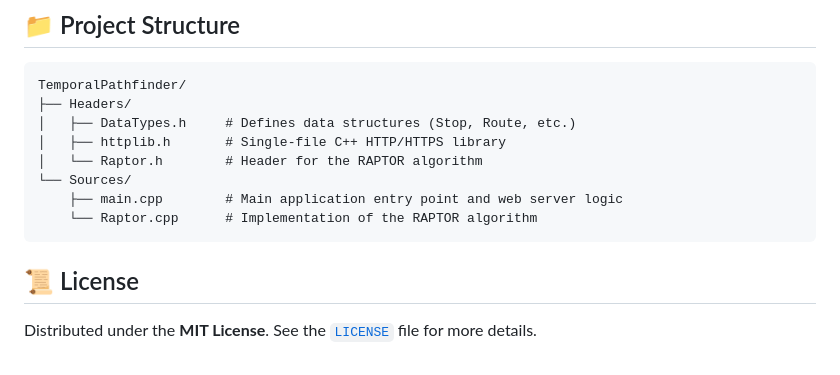
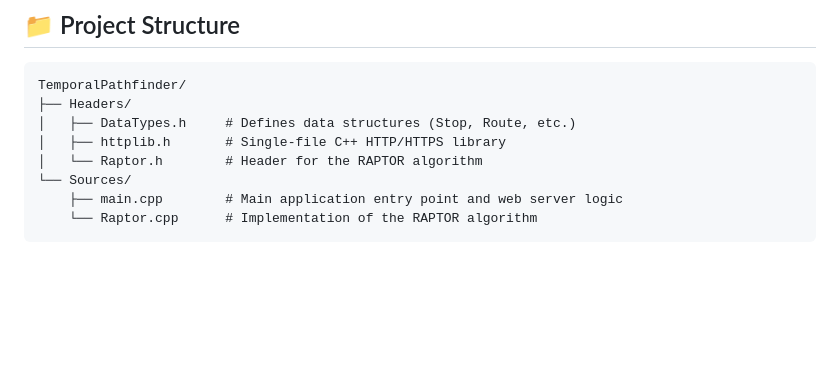
Before and after one commit to kwant-dbg/ChronoPath, a Markdown page: README.md, the part around one of its changes. Rendered like a GitHub page; blank space fills up the shorter version.

````diff
--- a/README.md
+++ b/README.md
@@ -96,8 +96,3 @@ TemporalPathfinder/
     ├── main.cpp        # Main application entry point and web server logic
     └── Raptor.cpp      # Implementation of the RAPTOR algorithm
 ```
-
-## 📜 License
-
-Distributed under the **MIT License**.
-See the [`LICENSE`](LICENSE) file for more details.
````
Also changed, not shown: other parts of README.md (+1 -1 lines).
